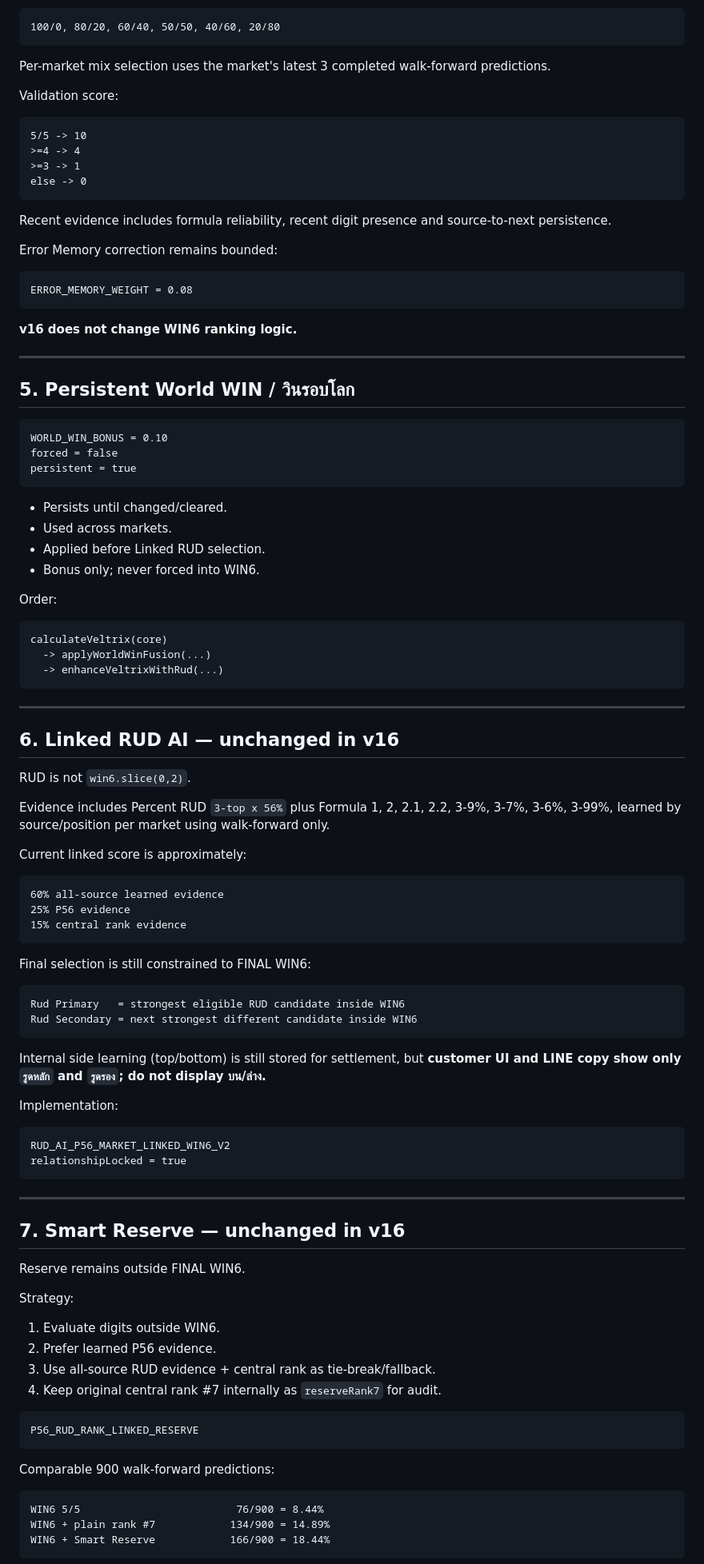
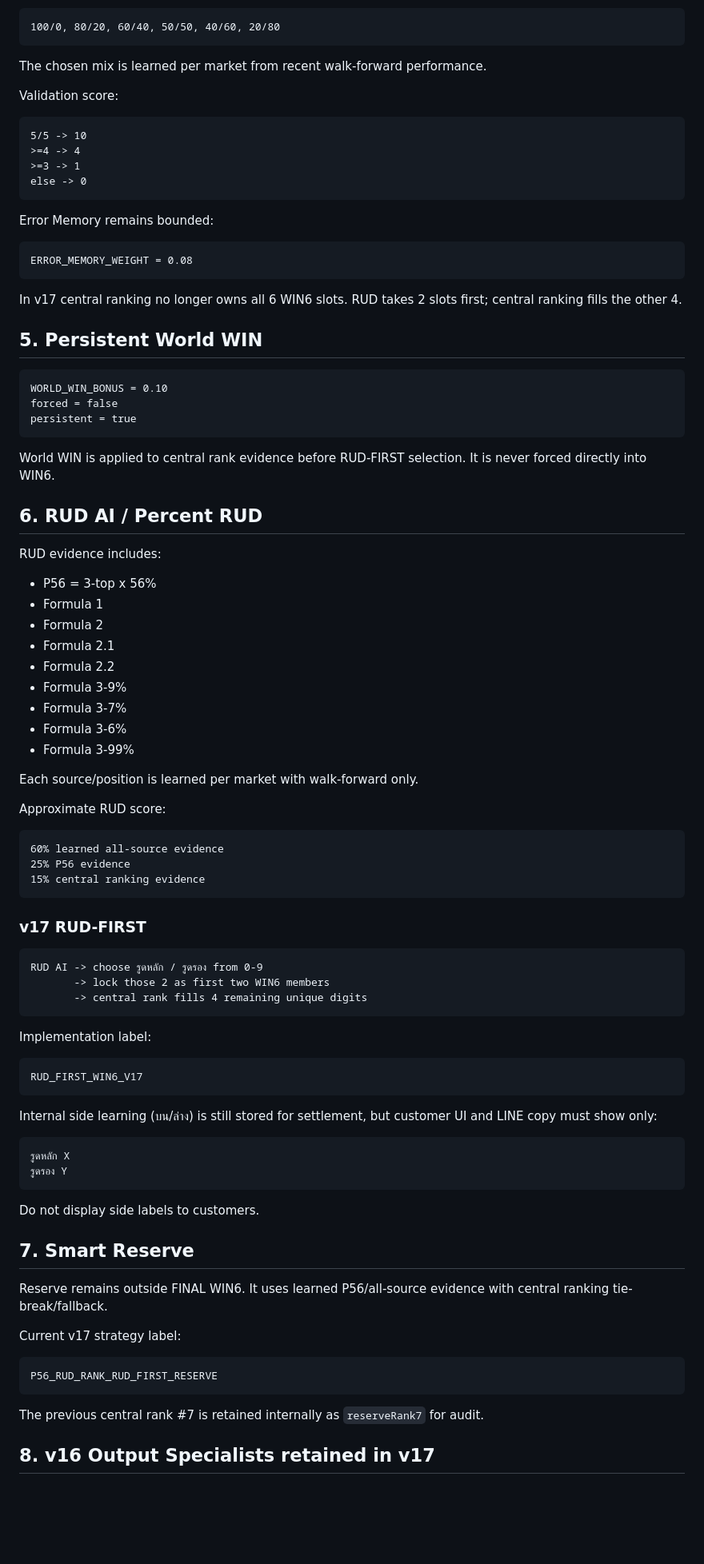
Before and after one commit to seasonday41-bot/Veltrix, a Markdown page: README.md, the part around one of its changes. Shown at 80% size. GitHub-like rendering; blank space fills up the shorter version.

Commit message:
Document Adaptive v17 RUD-first as source of truth

````diff
--- a/README.md
+++ b/README.md
@@ -90,7 +78,7 @@ Candidate Base / Recent mixes:
 100/0, 80/20, 60/40, 50/50, 40/60, 20/80
 ```
 
-Per-market mix selection uses the market's latest 3 completed walk-forward predictions.
+The chosen mix is learned per market from recent walk-forward performance.
 
 Validation score:
 
@@ -101,19 +89,15 @@ Validation score:
 else -> 0
 ```
 
-Recent evidence includes formula reliability, recent digit presence and source-to-next persistence.
-
-Error Memory correction remains bounded:
+Error Memory remains bounded:
 
 ```text
 ERROR_MEMORY_WEIGHT = 0.08
 ```
 
-**v16 does not change WIN6 ranking logic.**
+In v17 central ranking no longer owns all 6 WIN6 slots. RUD takes 2 slots first; central ranking fills the other 4.
 
----
-
-## 5. Persistent World WIN / วินรอบโลก
+## 5. Persistent World WIN
 
 ```text
 WORLD_WIN_BONUS = 0.10
@@ -121,73 +105,66 @@ forced = false
 persistent = true
 ```
 
-- Persists until changed/cleared.
-- Used across markets.
-- Applied before Linked RUD selection.
-- Bonus only; never forced into WIN6.
+World WIN is applied to central rank evidence before RUD-FIRST selection. It is never forced directly into WIN6.
 
-Order:
+## 6. RUD AI / Percent RUD
+
+RUD evidence includes:
+
+- P56 = 3-top x 56%
+- Formula 1
+- Formula 2
+- Formula 2.1
+- Formula 2.2
+- Formula 3-9%
+- Formula 3-7%
+- Formula 3-6%
+- Formula 3-99%
+
+Each source/position is learned per market with walk-forward only.
+
+Approximate RUD score:
 
 ```text
-calculateVeltrix(core)
-  -> applyWorldWinFusion(...)
-  -> enhanceVeltrixWithRud(...)
+60% learned all-source evidence
+25% P56 evidence
+15% central ranking evidence
 ```
 
----
-
-## 6. Linked RUD AI — unchanged in v16
-
-RUD is not `win6.slice(0,2)`.
-
-Evidence includes Percent RUD `3-top x 56%` plus Formula 1, 2, 2.1, 2.2, 3-9%, 3-7%, 3-6%, 3-99%, learned by source/position per market using walk-forward only.
-
-Current linked score is approximately:
+### v17 RUD-FIRST
 
 ```text
-60% all-source learned evidence
-25% P56 evidence
-15% central rank evidence
+RUD AI -> choose รูดหลัก / รูดรอง from 0-9
+       -> lock those 2 as first two WIN6 members
+       -> central rank fills 4 remaining unique digits
 ```
 
-Final selection is still constrained to FINAL WIN6:
+Implementation label:
 
 ```text
-Rud Primary   = strongest eligible RUD candidate inside WIN6
-Rud Secondary = next strongest different candidate inside WIN6
+RUD_FIRST_WIN6_V17
 ```
 
-Internal side learning (top/bottom) is still stored for settlement, but **customer UI and LINE copy show only `รูดหลัก` and `รูดรอง`; do not display บน/ล่าง.**
-
-Implementation:
+Internal side learning (บน/ล่าง) is still stored for settlement, but customer UI and LINE copy must show only:
 
 ```text
-RUD_AI_P56_MARKET_LINKED_WIN6_V2
-relationshipLocked = true
+รูดหลัก X
+รูดรอง Y
 ```
 
----
+Do not display side labels to customers.
 
-## 7. Smart Reserve — unchanged in v16
+## 7. Smart Reserve
 
-Reserve remains outside FINAL WIN6.
+Reserve remains outside FINAL WIN6. It uses learned P56/all-source evidence with central ranking tie-break/fallback.
 
-Strategy:
-
-1. Evaluate digits outside WIN6.
-2. Prefer learned P56 evidence.
-3. Use all-source RUD evidence + central rank as tie-break/fallback.
-4. Keep original central rank #7 internally as `reserveRank7` for audit.
+Current v17 strategy label:
 
 ```text
-P56_RUD_RANK_LINKED_RESERVE
+P56_RUD_RANK_RUD_FIRST_RESERVE
 ```
 
-Comparable 900 walk-forward predictions:
+The previous central rank #7 is retained internally as `reserveRank7` for audit.
 
-```text
-WIN6 5/5                         76/900 = 8.44%
-WIN6 + plain rank #7            134/900 = 14.89%
-WIN6 + Smart Reserve            166/900 = 18.44%
-```
+## 8. v16 Output Specialists retained in v17
 
````
Also changed, not shown: other parts of README.md (+97 -198 lines).
